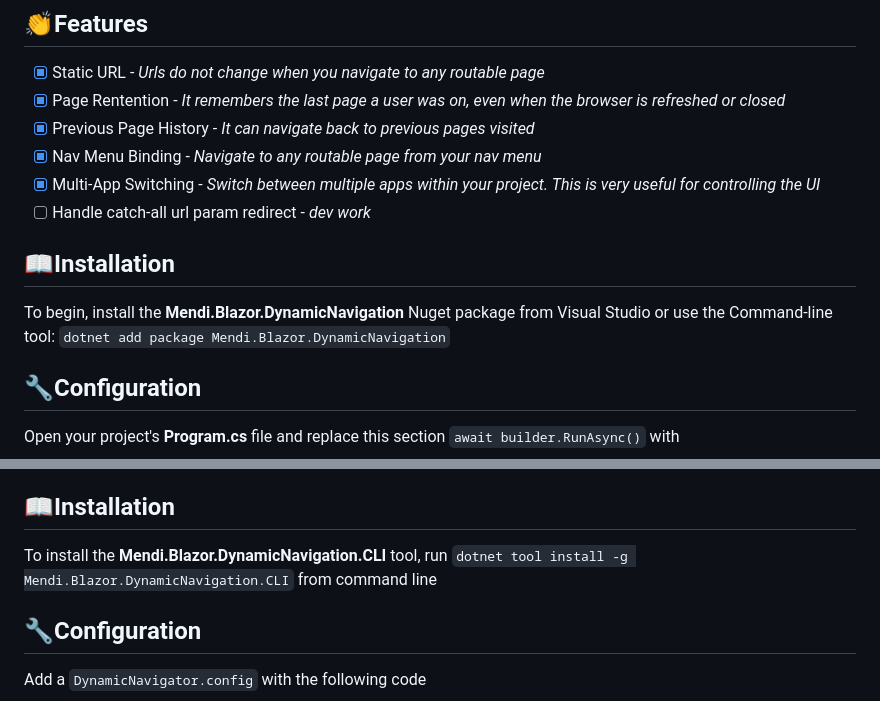
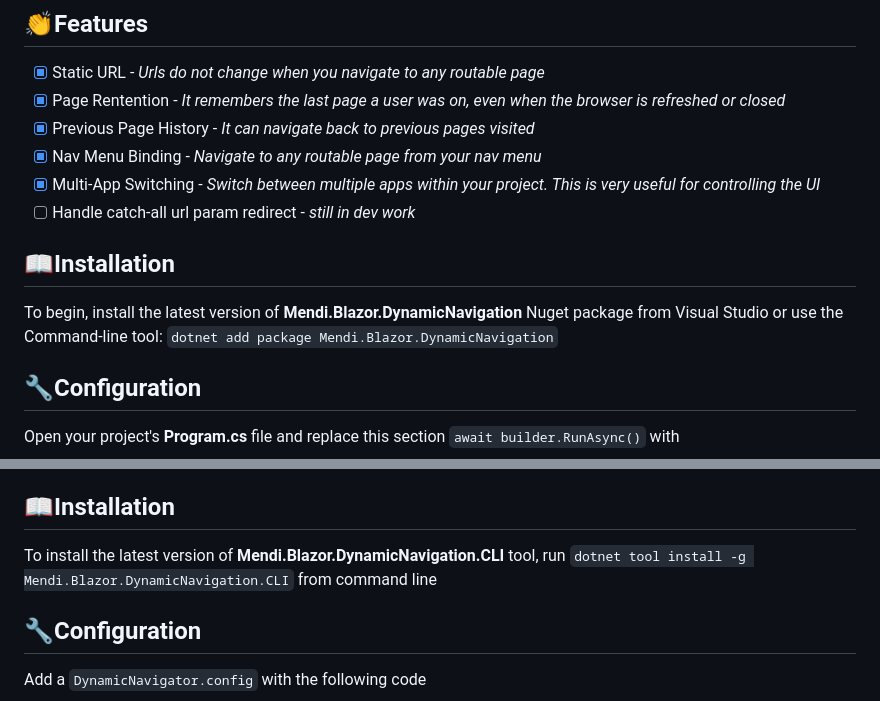
Before and after one commit to danielmendie/Mendi.Blazor.DynamicNavigation, a Markdown page: README.md, 2 parts joined by grey strips. Drawn GitHub-style.

```diff
--- a/README.md
+++ b/README.md
@@ -7,10 +7,10 @@
 - [x] Previous Page History - *It can navigate back to previous pages visited*
 - [x] Nav Menu Binding - *Navigate to any routable page from your nav menu*
 - [x] Multi-App Switching - *Switch between multiple apps within your project. This is very useful for controlling the UI*
-- [ ] Handle catch-all url param redirect - *dev work*
+- [ ] Handle catch-all url param redirect - *still in dev work*
 
 ## 📖Installation
-To begin, install the **Mendi.Blazor.DynamicNavigation** Nuget package from Visual Studio or use the Command-line tool:
+To begin, install the latest version of **Mendi.Blazor.DynamicNavigation** Nuget package from Visual Studio or use the Command-line tool:
 `dotnet add package Mendi.Blazor.DynamicNavigation`
 
 ## 🔧Configuration
@@ -115,7 +115,7 @@ Once your routable components are decorated. The rest is up to **Mendi.Blazor.Dy
 >>Command line tool for generating page routes and building routes for the dynamic navigation use in your application
 
 ## 📖Installation
-To install the **Mendi.Blazor.DynamicNavigation.CLI** tool, run `dotnet tool install -g Mendi.Blazor.DynamicNavigation.CLI` from command line
+To install the latest version of **Mendi.Blazor.DynamicNavigation.CLI** tool, run `dotnet tool install -g Mendi.Blazor.DynamicNavigation.CLI` from command line
 
 ## 🔧Configuration
 
```
